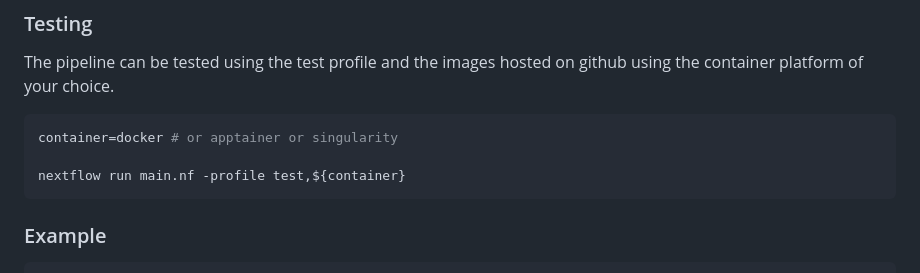
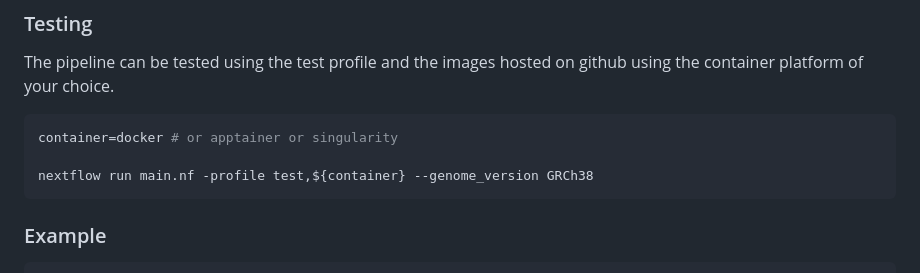
Before and after one commit to JacquemontLab/CNV-Annotation, a Markdown page: README.md, the part around the change. Rendered like a GitHub page.

Commit message:
Add genome version argument to Nextflow command

````diff
--- a/README.md
+++ b/README.md
@@ -64,7 +64,7 @@ The pipeline can be tested using the test profile and the images hosted on githu
 ```bash
 container=docker # or apptainer or singularity
 
-nextflow run main.nf -profile test,${container}
+nextflow run main.nf -profile test,${container} --genome_version GRCh38
 ```
 
 ### Example
````
